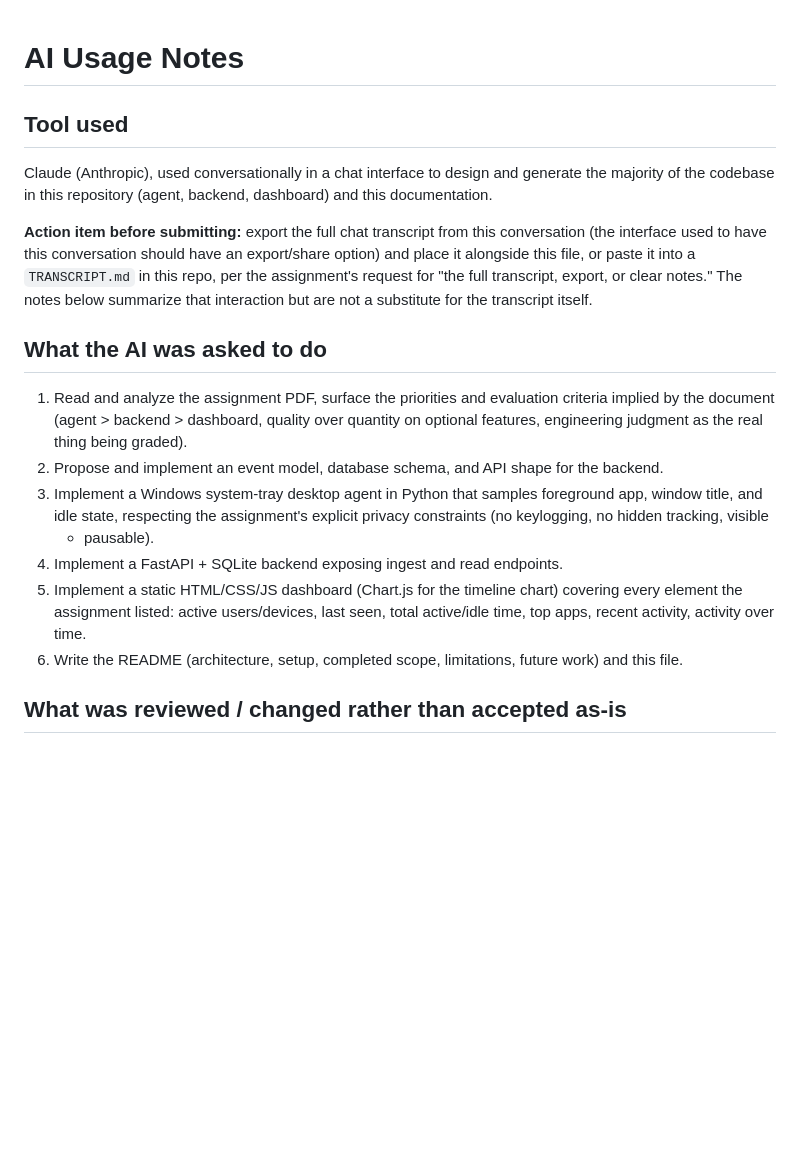
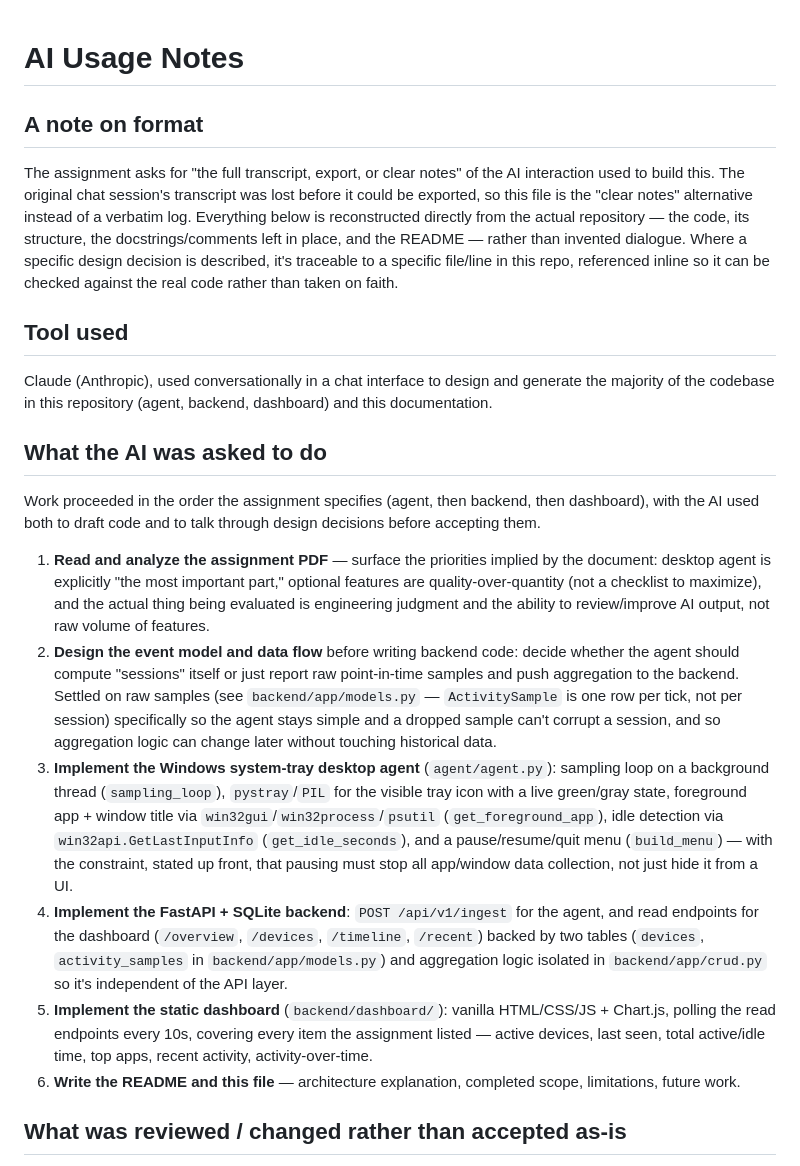
Before and after one commit to harveyjavier/mini-activity-analytics-platform, a Markdown page: AI_USAGE.md, the part around one of its changes. Rendered like a GitHub page; blank space fills up the shorter version.

```diff
--- a/AI_USAGE.md
+++ b/AI_USAGE.md
@@ -1,4 +1,16 @@
 # AI Usage Notes
+
+## A note on format
+
+The assignment asks for "the full transcript, export, or clear notes" of the
+AI interaction used to build this. The original chat session's transcript
+was lost before it could be exported, so this file is the "clear notes"
+alternative instead of a verbatim log. Everything below is reconstructed
+directly from the actual repository — the code, its structure, the
+docstrings/comments left in place, and the README — rather than invented
+dialogue. Where a specific design decision is described, it's traceable to a
+specific file/line in this repo, referenced inline so it can be checked
+against the real code rather than taken on faith.
 
 ## Tool used
 
@@ -6,32 +18,43 @@ Claude (Anthropic), used conversationally in a chat interface to design and
 generate the majority of the codebase in this repository (agent, backend,
 dashboard) and this documentation.
 
-**Action item before submitting:** export the full chat transcript from this
-conversation (the interface used to have this conversation should have an
-export/share option) and place it alongside this file, or paste it into a
-`TRANSCRIPT.md` in this repo, per the assignment's request for "the full
-transcript, export, or clear notes." The notes below summarize that
-interaction but are not a substitute for the transcript itself.
-
 ## What the AI was asked to do
 
-1. Read and analyze the assignment PDF, surface the priorities and
-   evaluation criteria implied by the document (agent > backend > dashboard,
-   quality over quantity on optional features, engineering judgment as the
-   real thing being graded).
-2. Propose and implement an event model, database schema, and API shape for
-   the backend.
-3. Implement a Windows system-tray desktop agent in Python that samples
-   foreground app, window title, and idle state, respecting the assignment's
-   explicit privacy constraints (no keylogging, no hidden tracking, visible
-   + pausable).
-4. Implement a FastAPI + SQLite backend exposing ingest and read endpoints.
-5. Implement a static HTML/CSS/JS dashboard (Chart.js for the timeline
-   chart) covering every element the assignment listed: active
-   users/devices, last seen, total active/idle time, top apps, recent
-   activity, activity over time.
-6. Write the README (architecture, setup, completed scope, limitations,
-   future work) and this file.
+Work proceeded in the order the assignment specifies (agent, then backend,
+then dashboard), with the AI used both to draft code and to talk through
+design decisions before accepting them.
+
+1. **Read and analyze the assignment PDF** — surface the priorities implied
+   by the document: desktop agent is explicitly "the most important part,"
+   optional features are quality-over-quantity (not a checklist to
+   maximize), and the actual thing being evaluated is engineering judgment
+   and the ability to review/improve AI output, not raw volume of features.
+2. **Design the event model and data flow** before writing backend code:
+   decide whether the agent should compute "sessions" itself or just report
+   raw point-in-time samples and push aggregation to the backend. Settled
+   on raw samples (see `backend/app/models.py` — `ActivitySample` is one row
+   per tick, not per session) specifically so the agent stays simple and a
+   dropped sample can't corrupt a session, and so aggregation logic can
+   change later without touching historical data.
+3. **Implement the Windows system-tray desktop agent** (`agent/agent.py`):
+   sampling loop on a background thread (`sampling_loop`), `pystray`/`PIL`
+   for the visible tray icon with a live green/gray state, foreground
+   app + window title via `win32gui`/`win32process`/`psutil`
+   (`get_foreground_app`), idle detection via `win32api.GetLastInputInfo`
+   (`get_idle_seconds`), and a pause/resume/quit menu (`build_menu`) — with
+   the constraint, stated up front, that pausing must stop all app/window
+   data collection, not just hide it from a UI.
+4. **Implement the FastAPI + SQLite backend**: `POST /api/v1/ingest` for the
+   agent, and read endpoints for the dashboard (`/overview`, `/devices`,
+   `/timeline`, `/recent`) backed by two tables (`devices`,
+   `activity_samples` in `backend/app/models.py`) and aggregation logic
+   isolated in `backend/app/crud.py` so it's independent of the API layer.
+5. **Implement the static dashboard** (`backend/dashboard/`): vanilla
+   HTML/CSS/JS + Chart.js, polling the read endpoints every 10s, covering
+   every item the assignment listed — active devices, last seen, total
+   active/idle time, top apps, recent activity, activity-over-time.
+6. **Write the README and this file** — architecture explanation, completed
+   scope, limitations, future work.
 
 ## What was reviewed / changed rather than accepted as-is
 
```
Also changed, not shown: other parts of AI_USAGE.md (+71 -45 lines).
